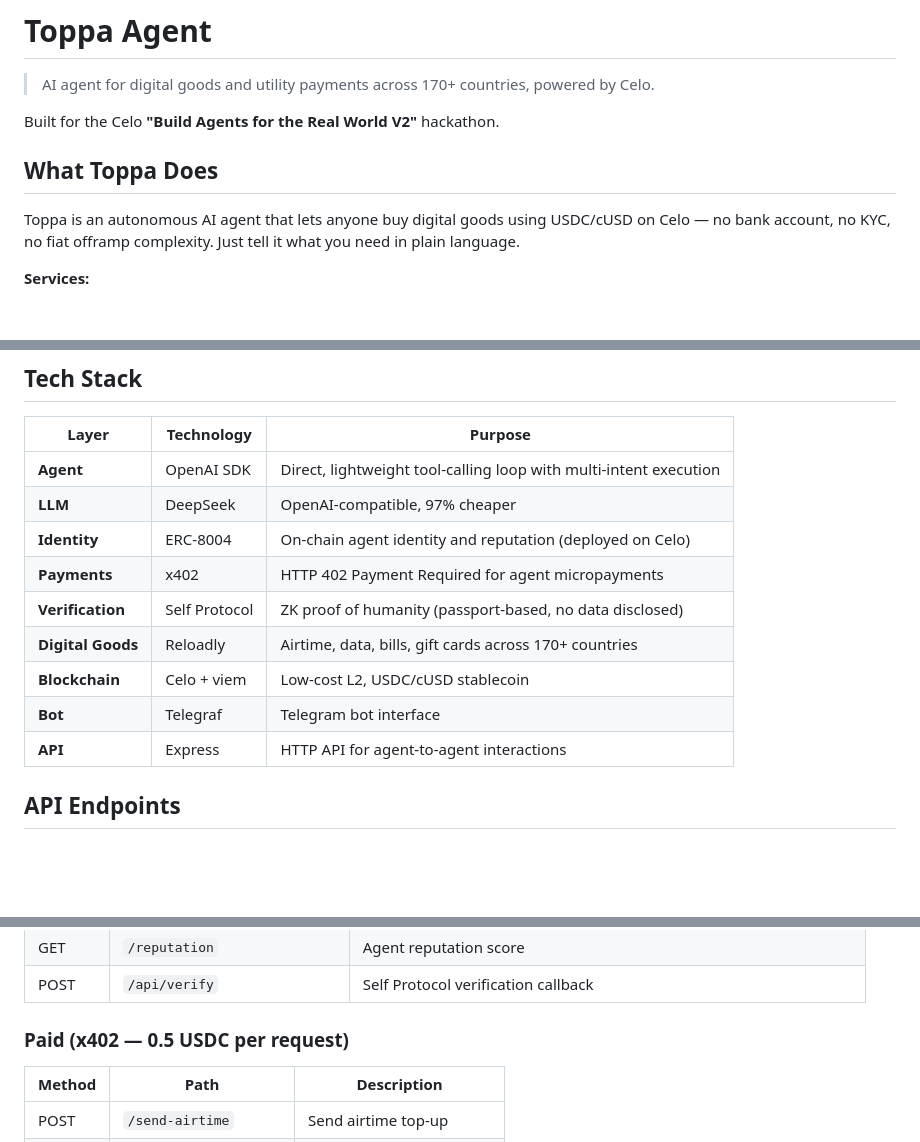
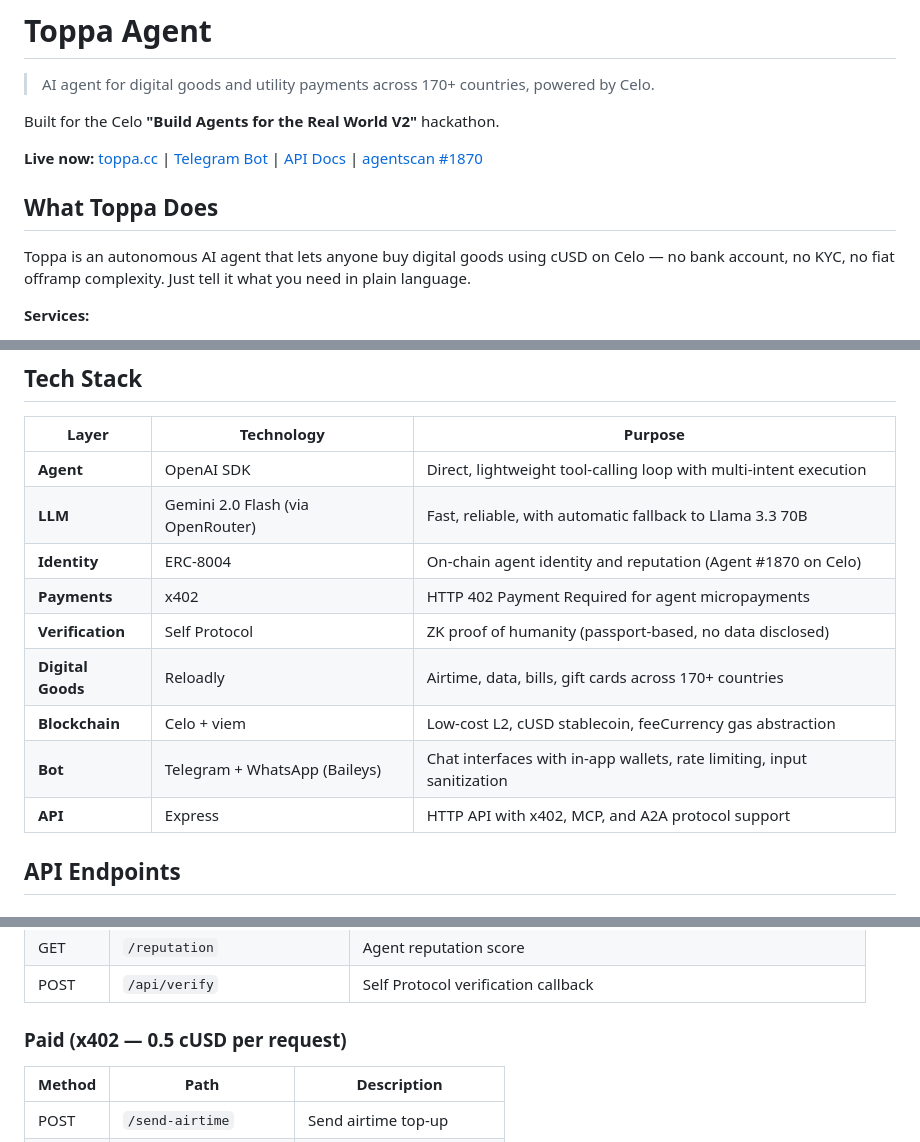
Before and after one commit to fortuneofweb3/toppabot, a Markdown page: README.md, 3 parts joined by grey strips. GitHub-like rendering; blank space fills up the shorter version.

```diff
--- a/README.md
+++ b/README.md
@@ -4,9 +4,11 @@
 
 Built for the Celo **"Build Agents for the Real World V2"** hackathon.
 
+**Live now:** [toppa.cc](https://toppa.cc) | [Telegram Bot](https://t.me/ToppaBot) | [API Docs](https://toppa.cc/docs) | [agentscan #1870](https://8004scan.com/agent/1870)
+
 ## What Toppa Does
 
-Toppa is an autonomous AI agent that lets anyone buy digital goods using USDC/cUSD on Celo — no bank account, no KYC, no fiat offramp complexity. Just tell it what you need in plain language.
+Toppa is an autonomous AI agent that lets anyone buy digital goods using cUSD on Celo — no bank account, no KYC, no fiat offramp complexity. Just tell it what you need in plain language.
 
 **Services:**
 - **Airtime** — Mobile top-ups across 170+ countries, 800+ operators. Auto-detects operator from phone number.
@@ -54,14 +54,14 @@ Toppa parses this into three parallel operations and executes them all. This is
 | Layer | Technology | Purpose |
 |-------|-----------|---------|
 | **Agent** | OpenAI SDK | Direct, lightweight tool-calling loop with multi-intent execution |
-| **LLM** | DeepSeek | OpenAI-compatible, 97% cheaper |
-| **Identity** | ERC-8004 | On-chain agent identity and reputation (deployed on Celo) |
+| **LLM** | Gemini 2.0 Flash (via OpenRouter) | Fast, reliable, with automatic fallback to Llama 3.3 70B |
+| **Identity** | ERC-8004 | On-chain agent identity and reputation (Agent #1870 on Celo) |
 | **Payments** | x402 | HTTP 402 Payment Required for agent micropayments |
 | **Verification** | Self Protocol | ZK proof of humanity (passport-based, no data disclosed) |
 | **Digital Goods** | Reloadly | Airtime, data, bills, gift cards across 170+ countries |
-| **Blockchain** | Celo + viem | Low-cost L2, USDC/cUSD stablecoin |
-| **Bot** | Telegraf | Telegram bot interface |
-| **API** | Express | HTTP API for agent-to-agent interactions |
+| **Blockchain** | Celo + viem | Low-cost L2, cUSD stablecoin, feeCurrency gas abstraction |
+| **Bot** | Telegram + WhatsApp (Baileys) | Chat interfaces with in-app wallets, rate limiting, input sanitization |
+| **API** | Express | HTTP API with x402, MCP, and A2A protocol support |
 
 ## API Endpoints
 
@@ -78,7 +78,7 @@ Toppa parses this into three parallel operations and executes them all. This is
 | GET | `/reputation` | Agent reputation score |
 | POST | `/api/verify` | Self Protocol verification callback |
 
-### Paid (x402 — 0.5 USDC per request)
+### Paid (x402 — 0.5 cUSD per request)
 | Method | Path | Description |
 |--------|------|-------------|
 | POST | `/send-airtime` | Send airtime top-up |
```
Also changed, not shown: other parts of README.md (+18 -14 lines).
